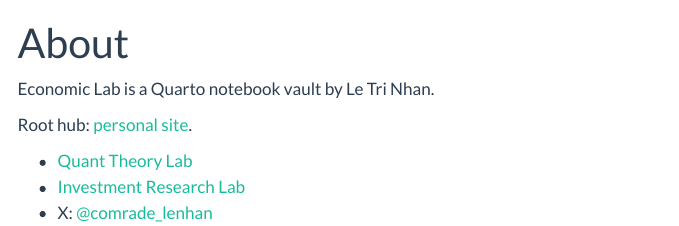
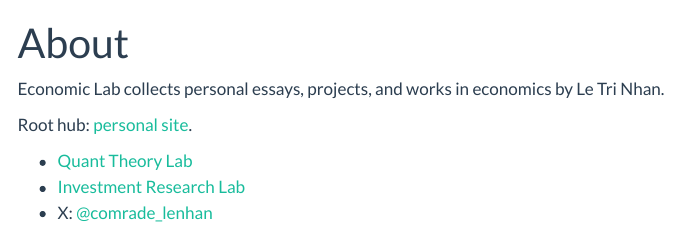
Before and after one commit to letrinhandn/economic-lab, a Quarto document (about.qmd): the page in a window 1100 px wide, from its top. Rendered offline with R 4.5, knitr and Pandoc in place of Quarto, with nearby package versions; menus at the side of the page are left out.

```diff
--- a/_quarto.yml
+++ b/_quarto.yml
@@ -8,7 +8,7 @@
 
 website:
   title: "Economic Lab"
-  description: "Essays on economic theory by Le Tri Nhan"
+  description: "Personal essays, projects, and works in economics by Le Tri Nhan"
   site-url: https://letrinhandn.github.io/economic-lab
   repo-url: https://github.com/letrinhandn/economic-lab
   favicon: styles/favicon.svg
--- a/about.qmd
+++ b/about.qmd
@@ -2,7 +2,7 @@
 title: "About"
 ---
 
-Economic Lab is a Quarto notebook vault by Le Tri Nhan.
+Economic Lab collects personal essays, projects, and works in economics by Le Tri Nhan.
 
 Root hub: [personal site](https://letrinhandn.github.io/letrinhan-site/).
 
```
